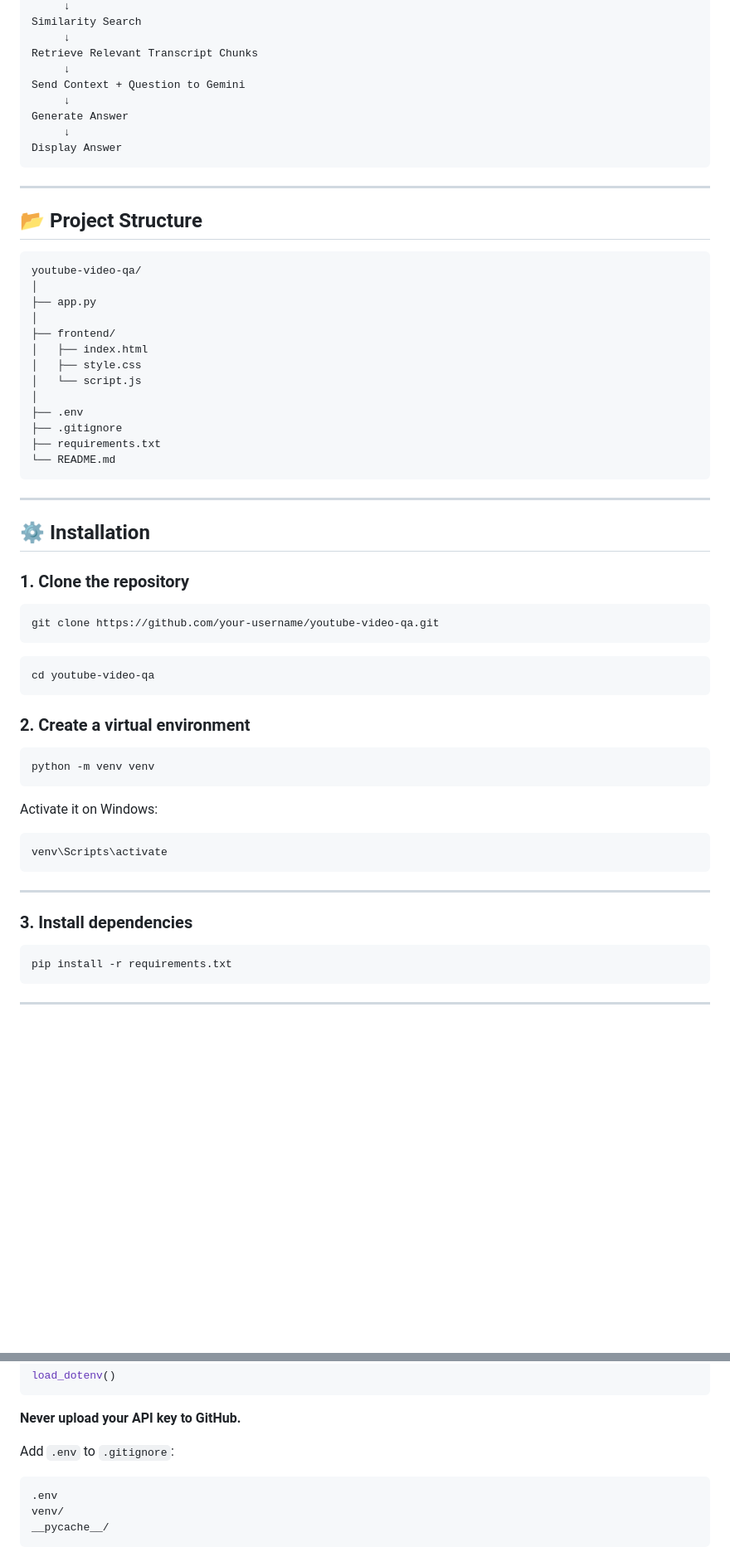
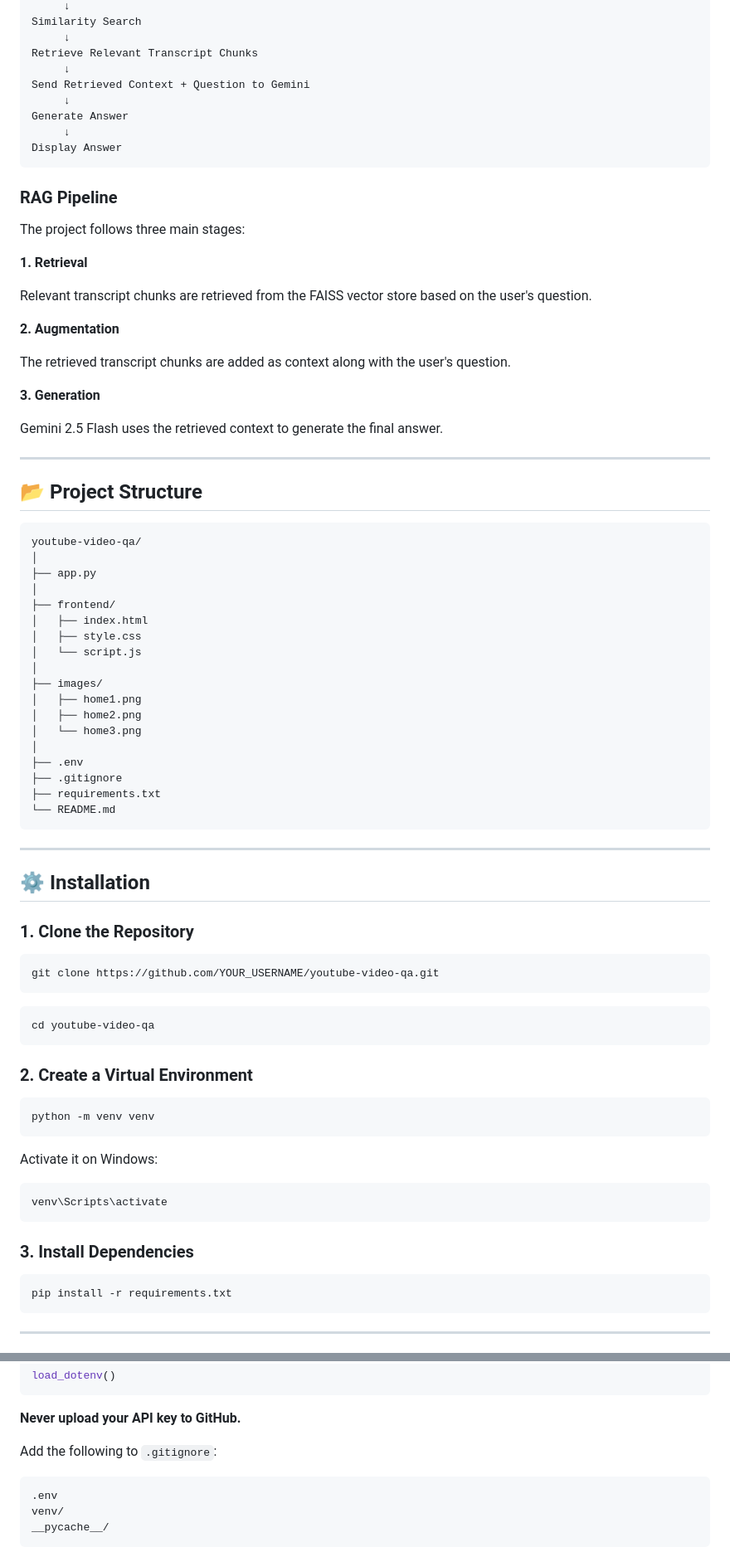
Before and after one commit to MohammaddAnas/youtube_transcripts_Q-A, a Markdown page: README.md, 2 parts joined by grey strips. Shown at 83% size. GitHub-like rendering; blank space fills up the shorter version.

````diff
--- a/README.md
+++ b/README.md
@@ -72,12 +90,28 @@ Similarity Search
      ↓
 Retrieve Relevant Transcript Chunks
      ↓
-Send Context + Question to Gemini
+Send Retrieved Context + Question to Gemini
      ↓
 Generate Answer
      ↓
 Display Answer
 ```
+
+### RAG Pipeline
+
+The project follows three main stages:
+
+**1. Retrieval**
+
+Relevant transcript chunks are retrieved from the FAISS vector store based on the user's question.
+
+**2. Augmentation**
+
+The retrieved transcript chunks are added as context along with the user's question.
+
+**3. Generation**
+
+Gemini 2.5 Flash uses the retrieved context to generate the final answer.
 
 ---
 
@@ -93,6 +127,11 @@ youtube-video-qa/
 │   ├── style.css
 │   └── script.js
 │
+├── images/
+│   ├── home1.png
+│   ├── home2.png
+│   └── home3.png
+│
 ├── .env
 ├── .gitignore
 ├── requirements.txt
@@ -103,17 +142,17 @@ youtube-video-qa/
 
 ## ⚙️ Installation
 
-### 1. Clone the repository
+### 1. Clone the Repository
 
 ```bash
-git clone https://github.com/your-username/youtube-video-qa.git
+git clone https://github.com/YOUR_USERNAME/youtube-video-qa.git
 ```
 
 ```bash
 cd youtube-video-qa
 ```
 
-### 2. Create a virtual environment
+### 2. Create a Virtual Environment
 
 ```bash
 python -m venv venv
@@ -125,9 +164,7 @@ Activate it on Windows:
 venv\Scripts\activate
 ```
 
----
-
-### 3. Install dependencies
+### 3. Install Dependencies
 
 ```bash
 pip install -r requirements.txt
@@ -153,7 +190,7 @@ load_dotenv()
 
 **Never upload your API key to GitHub.**
 
-Add `.env` to `.gitignore`:
+Add the following to `.gitignore`:
 
 ```text
 .env
````
Also changed, not shown: other parts of README.md (+60 -24 lines).
